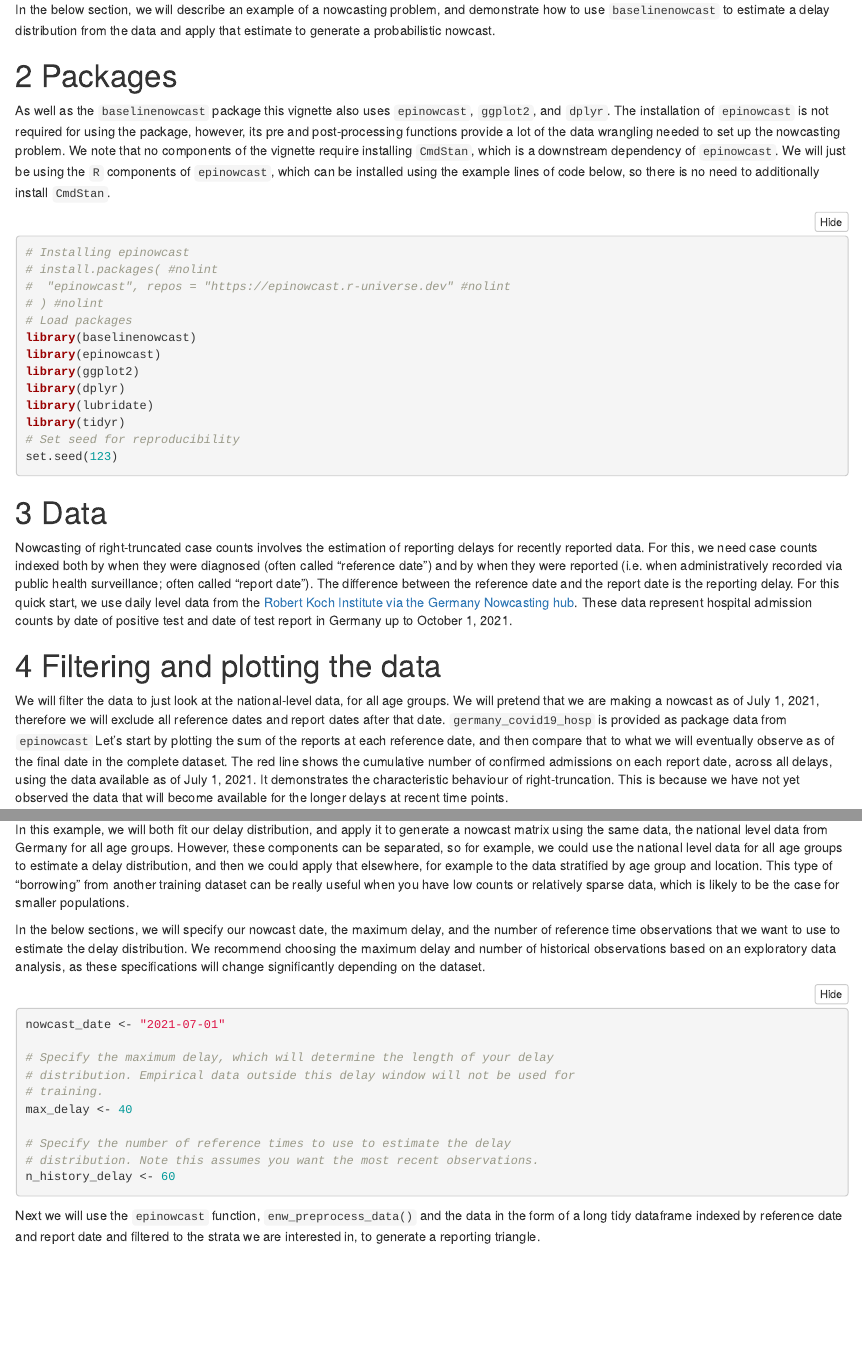
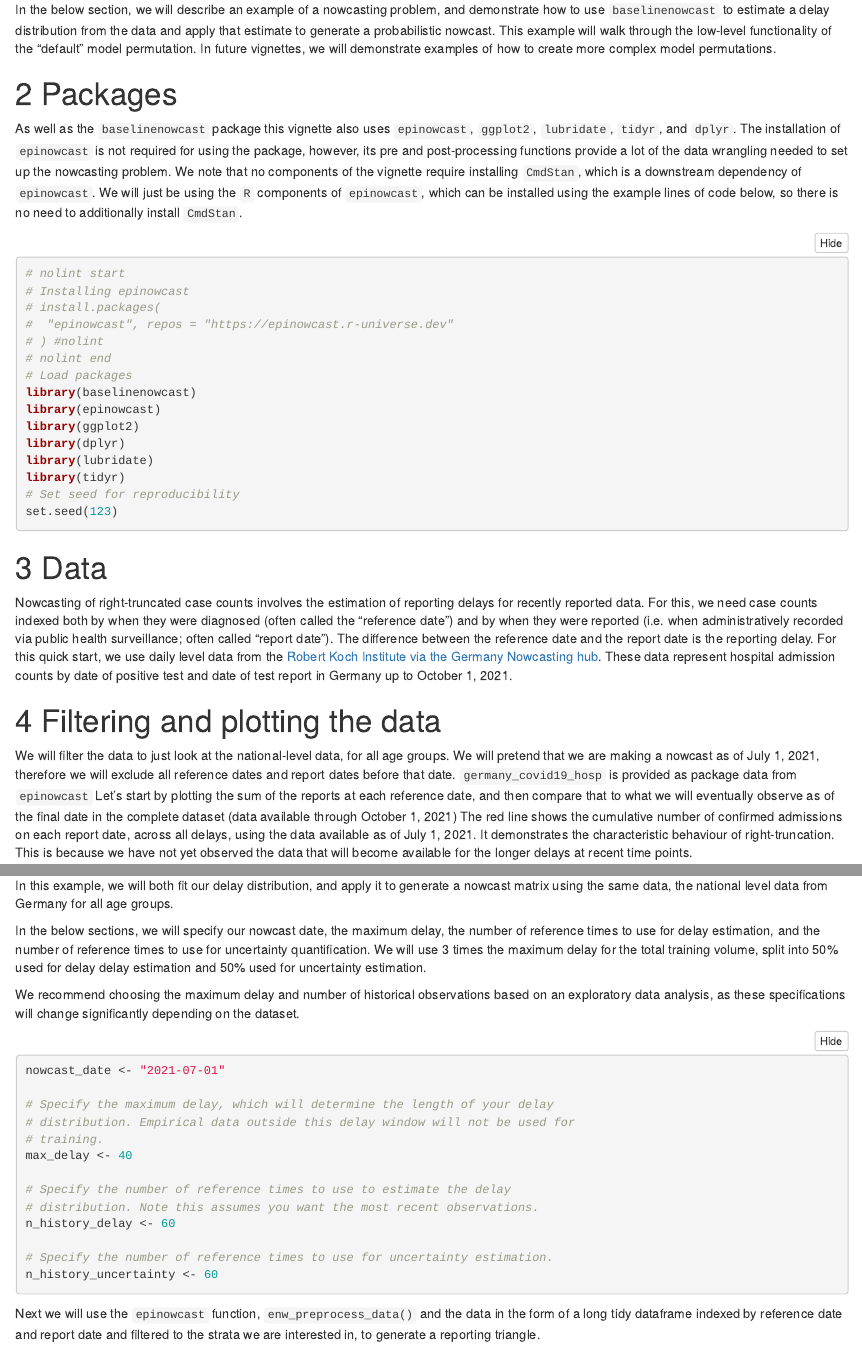
Before and after one commit to epinowcast/baselinenowcast, an R Markdown document (vignettes/baselinenowcast.Rmd): the page in a window 1100 px wide, from 310 px down, and a second part further down, joined at a grey line. Rendered offline with R 4.5, knitr and Pandoc, with nearby package versions; some code elsewhere in the file could not run offline; a font, style sheet, LaTeX package, included part or bibliography that could not be used is replaced or left out.

Commit message:
update vignette

````diff
--- a/vignettes/baselinenowcast.Rmd
+++ b/vignettes/baselinenowcast.Rmd
@@ -38,12 +38,15 @@ apply that to the partially observed data to generate a nowcast.
 
 In the below section, we will describe an example of a nowcasting problem, and
 demonstrate how to use `baselinenowcast` to estimate a delay distribution from
-the data and apply that estimate to generate a probabilistic nowcast.
+the data and apply that estimate to generate a probabilistic nowcast. This
+example will walk through the low-level functionality of the "default" model
+permutation. In future vignettes, we will demonstrate examples of how to
+create more complex model permutations.
 
 # Packages
 
 As well as the `baselinenowcast` package this vignette also uses `epinowcast`,
-`ggplot2`, and `dplyr`.
+`ggplot2`, `lubridate`, `tidyr`, and `dplyr`.
 The installation of `epinowcast` is not required for using the package,
 however, its pre and post-processing functions provide a lot of the data
 wrangling needed to set up the nowcasting problem.
@@ -53,10 +56,12 @@ We will just be using the `R` components of `epinowcast`, which can be
 installed using the example lines of code below, so there is no need to
 additionally install `CmdStan`.
 ```{r setup, message = FALSE}
+# nolint start
 # Installing epinowcast
-# install.packages( #nolint
-#  "epinowcast", repos = "https://epinowcast.r-universe.dev" #nolint
+# install.packages(
+#  "epinowcast", repos = "https://epinowcast.r-universe.dev"
 # ) #nolint
+# nolint end
 # Load packages
 library(baselinenowcast)
 library(epinowcast)
@@ -73,7 +78,7 @@ set.seed(123)
 Nowcasting of right-truncated case counts involves the estimation of reporting
 delays for recently reported data.
 For this, we need case counts indexed both by when they were diagnosed (often
-called "reference date") and by when they were
+called the "reference date") and by when they were
 reported (i.e. when administratively recorded via public health surveillance;
 often called "report date"). The difference between the reference date and the
 report date is the reporting delay.
@@ -88,11 +93,11 @@ of test report in Germany up to October 1, 2021.
 We will filter the data to just look at the national-level data, for all age
 groups.
 We will pretend that we are making a nowcast as of July 1, 2021, therefore we
-will exclude all reference dates and report dates after that date.
+will exclude all reference dates and report dates before that date.
 `germany_covid19_hosp` is provided as package data from `epinowcast`
 Let's start by plotting the sum of the reports at each reference date,
 and then compare that to what we will eventually observe as of the final date
-in the complete dataset.
+in the complete dataset (data available through October 1, 2021)
 The red line shows the cumulative number of confirmed admissions on each report
 date, across all delays, using the data available as of July 1, 2021.
 It demonstrates the characteristic behaviour of right-truncation.
@@ -157,17 +162,13 @@ date can have any temporal granularity.
 In this example, we will both fit our delay distribution, and apply it to
 generate a nowcast matrix using the same data, the national level data from
 Germany for all age groups.
-However, these components can be separated, so for example, we could use the
-national level data for all age groups to estimate a delay distribution, and
-then we could apply that elsewhere, for example to the data stratified by
-age group and location.
-This type of "borrowing" from another training dataset can be really useful
-when you have low counts or relatively sparse data, which is likely to be the
-case for smaller populations.
 
 In the below sections, we will specify our nowcast date, the maximum delay,
-and the number of reference time observations that we want to use to
-estimate the delay distribution.
+the number of reference times to use for delay estimation, and the number of
+reference times to use for uncertainty quantification. We will use 3 times the
+maximum delay for the total training volume, split into 50% used for delay
+delay estimation and 50% used for uncertainty estimation.
+
 We recommend choosing the maximum delay and number of historical observations
 based on an exploratory data analysis, as these specifications will change
 significantly depending on the dataset.
@@ -182,6 +183,9 @@ max_delay <- 40
 # Specify the number of reference times to use to estimate the delay
 # distribution. Note this assumes you want the most recent observations.
 n_history_delay <- 60
+
+# Specify the number of reference times to use for uncertainty estimation.
+n_history_uncertainty <- 60
 ```
 
 Next we will use the `epinowcast` function, `enw_preprocess_data()` and the
````
Also changed, not shown: vignettes/baselinenowcast.Rmd (4 more changed lines).
